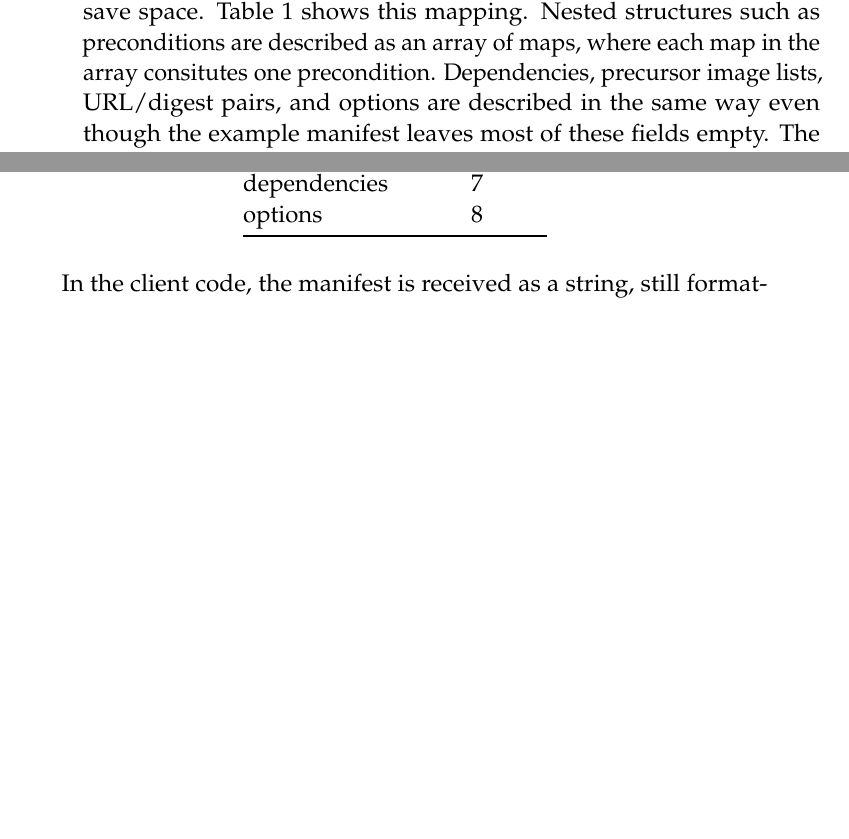
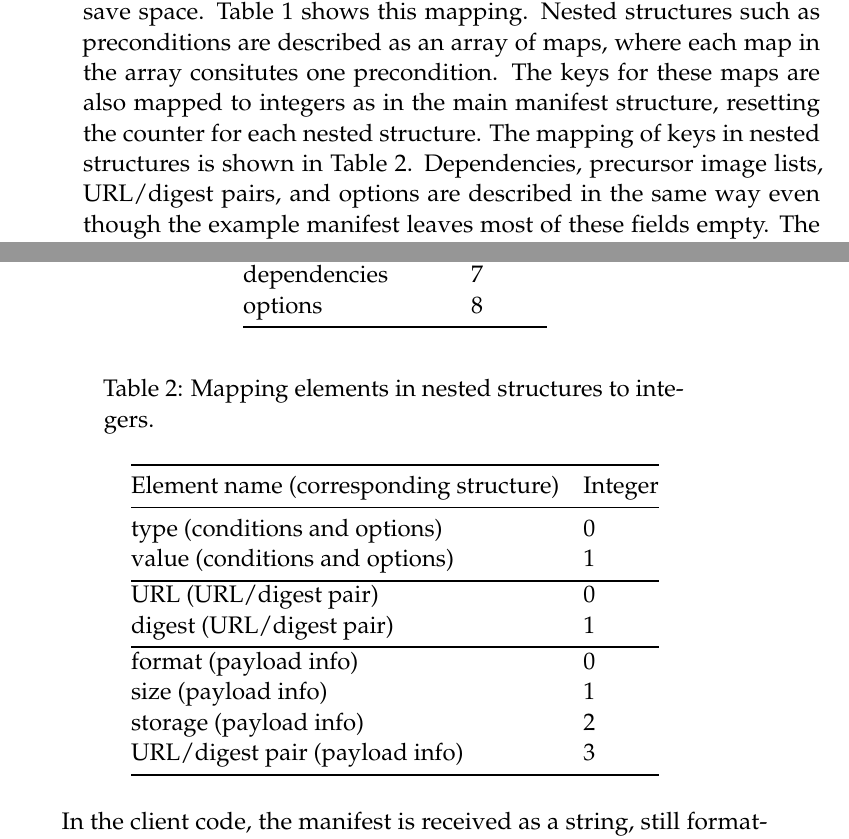
Before and after one commit to SimonCarlson/thesis, a LaTeX document (transcript/3-4-implementation.tex): two parts of pages 3 and 4 of 4, joined at a grey line, cut so that both start at the same text, the shorter picture padded with empty space. Compiled offline with pdfLaTeX.

Commit message:
Substitutions for keys in nested structures

```diff
--- a/transcript/3-4-implementation.tex
+++ b/transcript/3-4-implementation.tex
@@ -81,9 +81,12 @@ Figure~\ref{fig:manifest-format}. The elements are in the same order as in the f
 the names of the fields have been substituted for integers in order to save space.
 Table~\ref{tab:manifest-substitution} shows this mapping. Nested structures such as
 preconditions are described as an array of maps, where each map in the array consitutes
-one precondition. Dependencies, precursor image lists, URL/digest pairs, and options are
-described in the same way even though the example manifest leaves most of these fields
-empty. The example manifest used can be found in Appendix X.
+one precondition. The keys for these maps are also mapped to integers as in the main
+manifest structure, resetting the counter for each nested structure. The mapping of keys
+in nested structures is shown in Table~\ref{tab:nested-substitution}. Dependencies,
+precursor image lists, URL/digest pairs, and options are described in the same way even
+though the example manifest leaves most of these fields empty. The example manifest used
+can be found in Appendix X.
 
 \begin{longtable}[]{@{}ll@{}}
     \caption{Mapping manifest elements to integers as keys in the JSON manifest.}
@@ -104,6 +107,26 @@ empty. The example manifest used can be found in Appendix X.
     \bottomrule
 \end{longtable}
 
+\begin{longtable}[]{@{}ll@{}}
+    \caption{Mapping elements in nested structures to integers.}
+    \label{tab:nested-substitution}\\
+    \toprule
+    Element name (corresponding structure) & Integer\tabularnewline
+    \midrule
+    \endhead
+    type (conditions and options) & 0\tabularnewline
+    value (conditions and options) & 1\tabularnewline
+    \bottomrule
+    URL (URL/digest pair) & 0\tabularnewline
+    digest (URL/digest pair) & 1\tabularnewline
+    \bottomrule
+    format (payload info) & 0\tabularnewline
+    size (payload info) & 1\tabularnewline
+    storage (payload info) & 2\tabularnewline
+    URL/digest pair (payload info) & 3\tabularnewline
+    \bottomrule
+\end{longtable}
+
 In the client code, the manifest is received as a string, still formatted as JSON. In
 order to parse it, structs resembling the format of the manifest were created. Nested
 elements such as preconditions are implemented as linked lists, where each precondition
```
